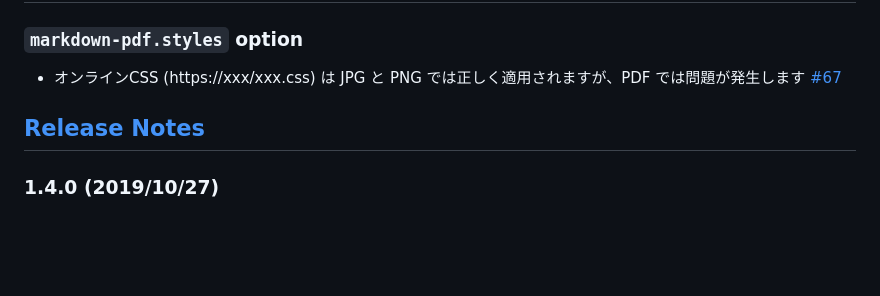
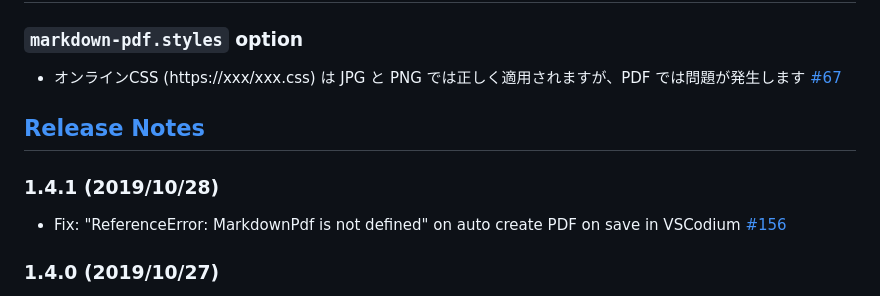
Before and after one commit to yzane/vscode-markdown-pdf, a Markdown page: README.ja.md, the part around the change. Rendered like a GitHub page; blank space fills up the shorter version.

Commit message:
Fix: "ReferenceError: MarkdownPdf is not defined" on auto create PDF on save in VSCodium #156

```diff
--- a/README.ja.md
+++ b/README.ja.md
@@ -560,6 +560,9 @@ Visual Studio Code の `files.autoGuessEncoding` オプションを使うと、
 
 ## [Release Notes](CHANGELOG.md)
 
+### 1.4.1 (2019/10/28)
+* Fix: "ReferenceError: MarkdownPdf is not defined" on auto create PDF on save in VSCodium [#156](https://github.com/yzane/vscode-markdown-pdf/issues/156)
+
 ### 1.4.0 (2019/10/27)
 * Add: Support [mermaid](https://github.com/knsv/mermaid)
     * Added mermaid support. [#144](https://github.com/yzane/vscode-markdown-pdf/pull/144)
```
Also changed, not shown: CHANGELOG.md (+3 -0 lines), README.md (+3 -0 lines), sample/README.png, 5 other files.
